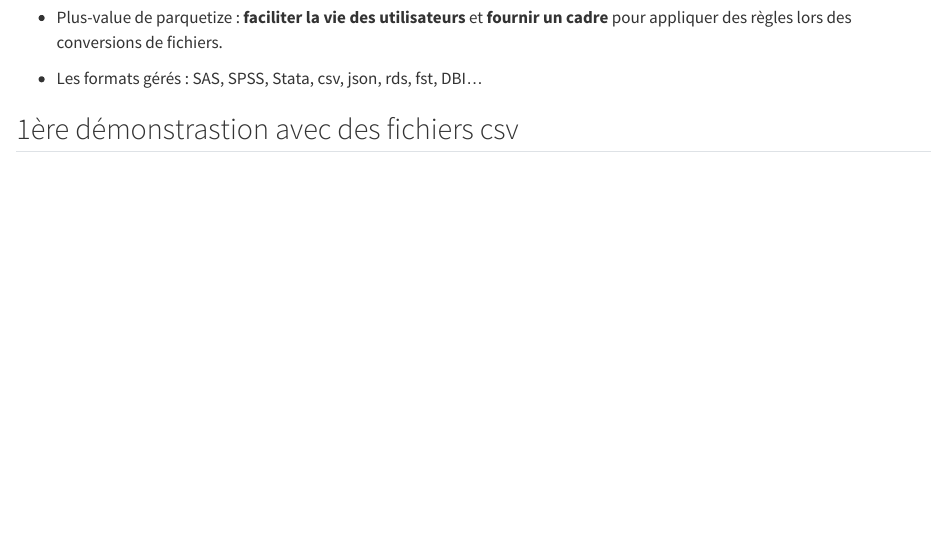
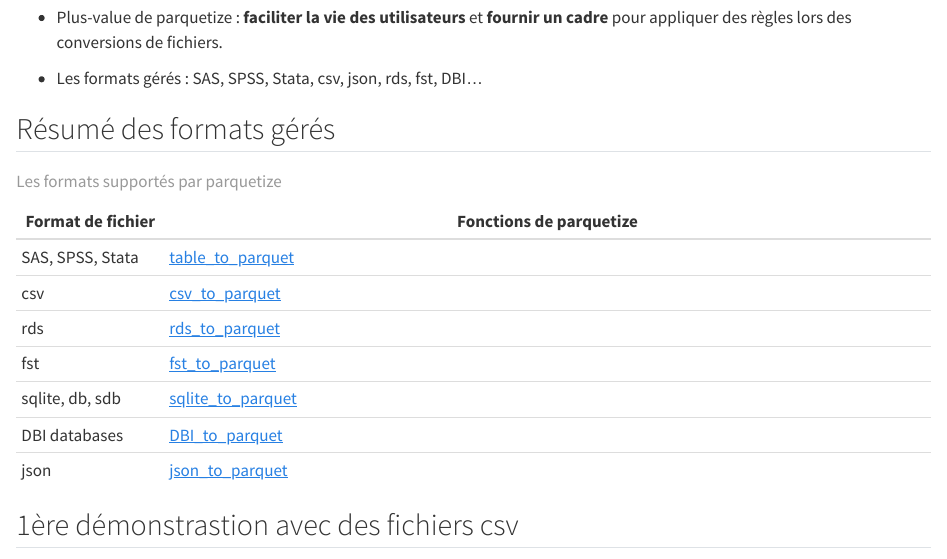
Before and after one commit to ddotta/parquetize_presentation, a Quarto document (slides/index.qmd): the page in a window 1100 px wide, from 380 px down. Rendered offline with R 4.5, knitr and Pandoc in place of Quarto, with nearby package versions.

Commit message:
docs: add table résumé

```diff
--- a/slides/index.qmd
+++ b/slides/index.qmd
@@ -8,4 +7,4 @@
-  [Damien Dotta](https://github.com/ddotta) et [Nicolas Chuche](https://github.com/nbc)
+author: Damien Dotta et Nicolas Chuche
 slide-number: true
 footer: |
   Présentation à l'URDA
@@ -40,6 +39,20 @@
 pour appliquer des règles lors des conversions de fichiers.
 
 - Les formats gérés : SAS, SPSS, Stata, csv, json, rds, fst, DBI...
+
+## Résumé des formats gérés
+
+| Format  de fichier| Fonctions de parquetize                                                                   	|
+|------------------	|-------------------------------------------------------------------------------------------	|
+| SAS, SPSS, Stata 	| [table_to_parquet](https://ddotta.github.io/parquetize/reference/table_to_parquet.html)   	|
+| csv              	| [csv_to_parquet](https://ddotta.github.io/parquetize/reference/csv_to_parquet.html)       	|
+| rds              	| [rds_to_parquet](https://ddotta.github.io/parquetize/reference/rds_to_parquet.html)       	|
+| fst              	| [fst_to_parquet](https://ddotta.github.io/parquetize/reference/fst_to_parquet.html)       	|
+| sqlite, db, sdb 	| [sqlite_to_parquet](https://ddotta.github.io/parquetize/reference/sqlite_to_parquet.html) 	|
+| DBI databases    	| [DBI_to_parquet](https://ddotta.github.io/parquetize/reference/DBI_to_parquet.html)       	|
+| json             	| [json_to_parquet](https://ddotta.github.io/parquetize/reference/json_to_parquet.html)     	|
+
+: Les formats supportés par parquetize
 
 ## 1ère démonstrastion avec des fichiers csv
 
```
Also changed, not shown: slides/index.qmd (1 more changed lines).
